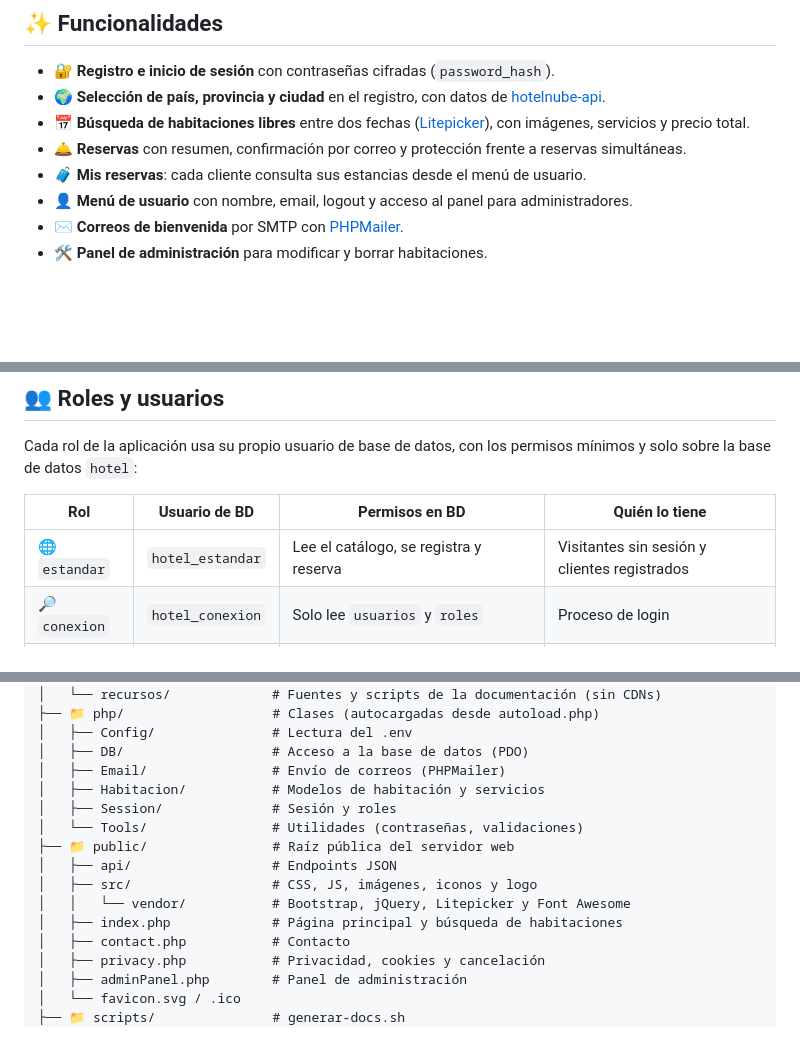
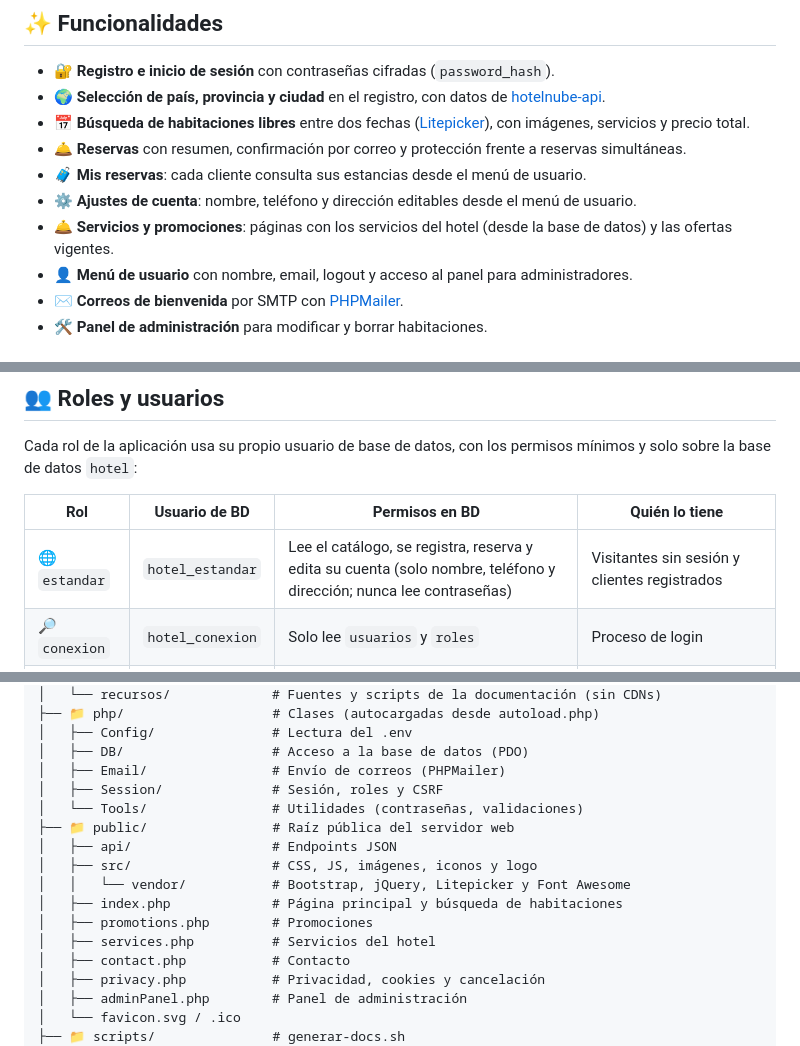
Before and after one commit to danielperez9430/hotel-nube-proyecto, a Markdown page: README.md, 3 parts joined by grey strips. Drawn GitHub-style; blank space fills up the shorter version.

Commit message:
docs: documenta servicios, promociones y ajustes de cuenta en el README

```diff
--- a/README.md
+++ b/README.md
@@ -36,6 +36,8 @@ Web de reservas del hotel **Hotel Nube**, hecha en PHP, MySQL/MariaDB, Bootstrap
 - 📅 **Búsqueda de habitaciones libres** entre dos fechas ([Litepicker](https://litepicker.com)), con imágenes, servicios y precio total.
 - 🛎️ **Reservas** con resumen, confirmación por correo y protección frente a reservas simultáneas.
 - 🧳 **Mis reservas**: cada cliente consulta sus estancias desde el menú de usuario.
+- ⚙️ **Ajustes de cuenta**: nombre, teléfono y dirección editables desde el menú de usuario.
+- 🛎️ **Servicios y promociones**: páginas con los servicios del hotel (desde la base de datos) y las ofertas vigentes.
 - 👤 **Menú de usuario** con nombre, email, logout y acceso al panel para administradores.
 - ✉️ **Correos de bienvenida** por SMTP con [PHPMailer](https://github.com/PHPMailer/PHPMailer).
 - 🛠️ **Panel de administración** para modificar y borrar habitaciones.
@@ -218,7 +220,7 @@ Cada rol de la aplicación usa su propio usuario de base de datos, con los permi
 
 | Rol | Usuario de BD | Permisos en BD | Quién lo tiene |
 | --- | ------------- | -------------- | -------------- |
-| 🌐 `estandar` | `hotel_estandar` | Lee el catálogo, se registra y reserva | Visitantes sin sesión y clientes registrados |
+| 🌐 `estandar` | `hotel_estandar` | Lee el catálogo, se registra, reserva y edita su cuenta (solo nombre, teléfono y dirección; nunca lee contraseñas) | Visitantes sin sesión y clientes registrados |
 | 🔎 `conexion` | `hotel_conexion` | Solo lee `usuarios` y `roles` | Proceso de login |
 | 👑 `admin` | `hotel_admin` | `SELECT`, `INSERT`, `UPDATE`, `DELETE` (sin cambiar la estructura) | Administradores: acceso a `adminPanel.php` |
 
@@ -278,14 +280,15 @@ hotel-nube-proyecto/
 │   ├── Config/               # Lectura del .env
 │   ├── DB/                   # Acceso a la base de datos (PDO)
 │   ├── Email/                # Envío de correos (PHPMailer)
-│   ├── Habitacion/           # Modelos de habitación y servicios
-│   ├── Session/              # Sesión y roles
+│   ├── Session/              # Sesión, roles y CSRF
 │   └── Tools/                # Utilidades (contraseñas, validaciones)
 ├── 📁 public/                # Raíz pública del servidor web
 │   ├── api/                  # Endpoints JSON
 │   ├── src/                  # CSS, JS, imágenes, iconos y logo
 │   │   └── vendor/           # Bootstrap, jQuery, Litepicker y Font Awesome
 │   ├── index.php             # Página principal y búsqueda de habitaciones
+│   ├── promotions.php        # Promociones
+│   ├── services.php          # Servicios del hotel
 │   ├── contact.php           # Contacto
 │   ├── privacy.php           # Privacidad, cookies y cancelación
 │   ├── adminPanel.php        # Panel de administración
```
Also changed, not shown: other parts of README.md (+1 -1 lines).
